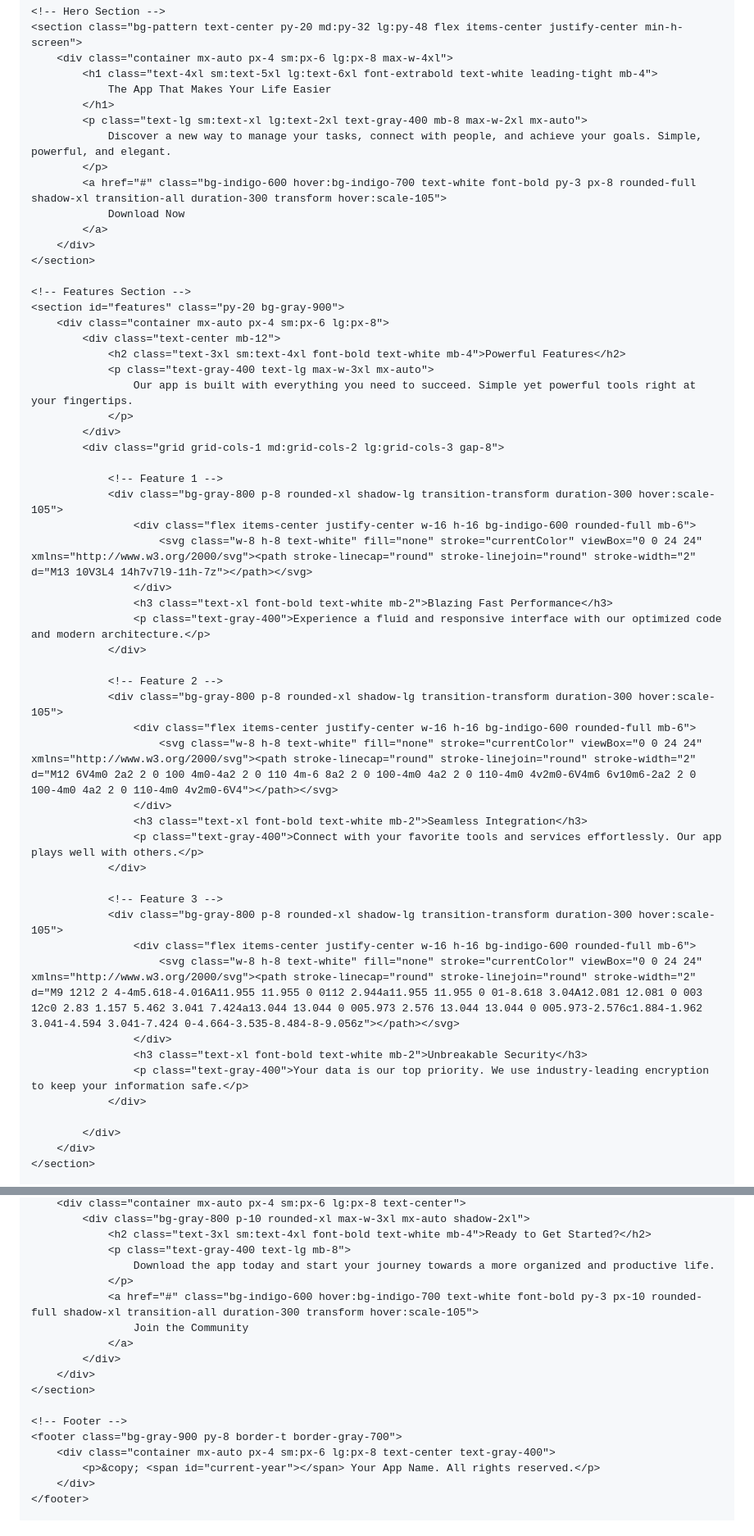
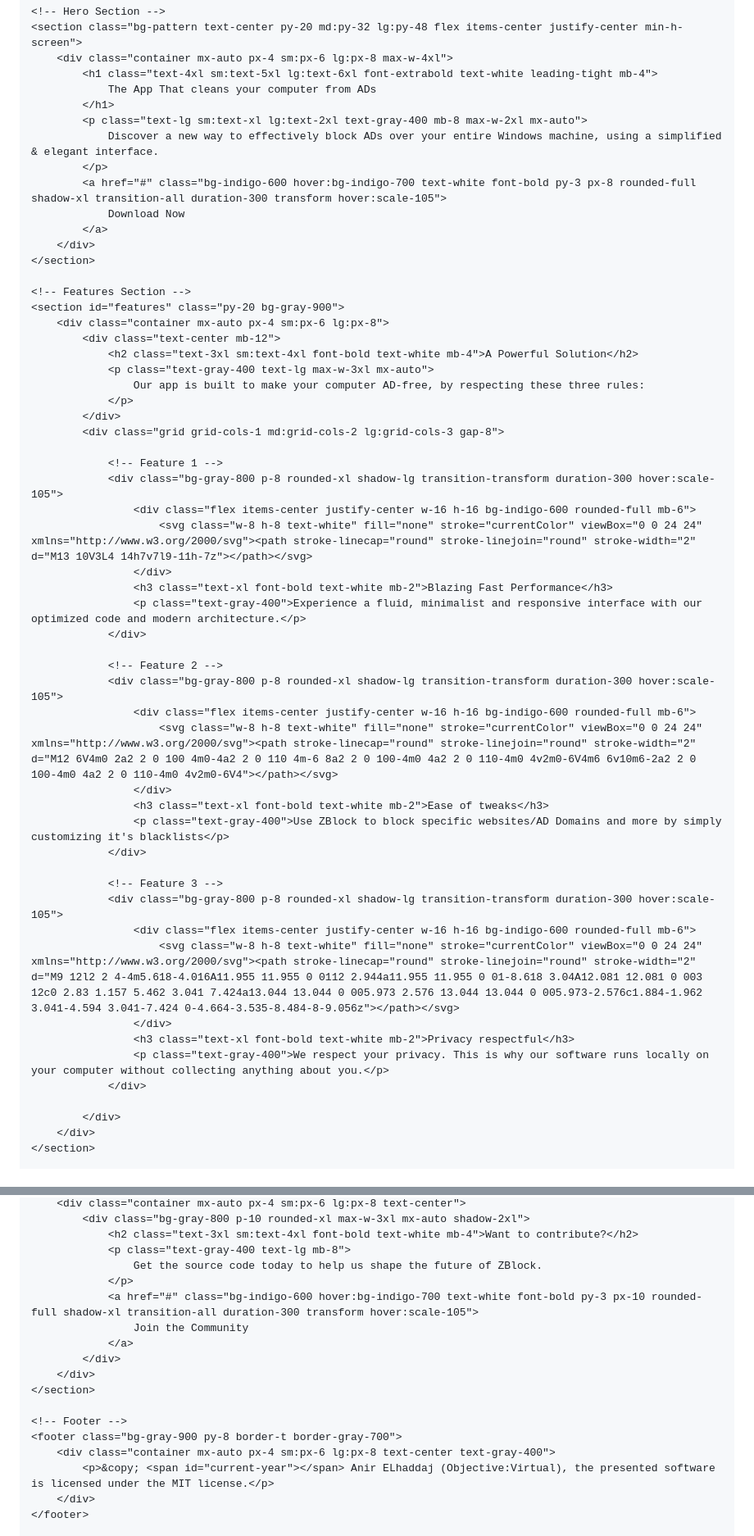
Before and after one commit to ObjectiveVirtual/ZBlock, a Markdown page: docs/index.md, 2 parts joined by grey strips. Shown: that part at 82% size. Drawn GitHub-style.

```diff
--- a/docs/index.md
+++ b/docs/index.md
@@ -69,10 +69,10 @@
     <section class="bg-pattern text-center py-20 md:py-32 lg:py-48 flex items-center justify-center min-h-screen">
         <div class="container mx-auto px-4 sm:px-6 lg:px-8 max-w-4xl">
             <h1 class="text-4xl sm:text-5xl lg:text-6xl font-extrabold text-white leading-tight mb-4">
-                The App That Makes Your Life Easier
+                The App That cleans your computer from ADs
             </h1>
             <p class="text-lg sm:text-xl lg:text-2xl text-gray-400 mb-8 max-w-2xl mx-auto">
-                Discover a new way to manage your tasks, connect with people, and achieve your goals. Simple, powerful, and elegant.
+                Discover a new way to effectively block ADs over your entire Windows machine, using a simplified & elegant interface.
             </p>
             <a href="#" class="bg-indigo-600 hover:bg-indigo-700 text-white font-bold py-3 px-8 rounded-full shadow-xl transition-all duration-300 transform hover:scale-105">
                 Download Now
@@ -84,9 +84,9 @@
     <section id="features" class="py-20 bg-gray-900">
         <div class="container mx-auto px-4 sm:px-6 lg:px-8">
             <div class="text-center mb-12">
-                <h2 class="text-3xl sm:text-4xl font-bold text-white mb-4">Powerful Features</h2>
+                <h2 class="text-3xl sm:text-4xl font-bold text-white mb-4">A Powerful Solution</h2>
                 <p class="text-gray-400 text-lg max-w-3xl mx-auto">
-                    Our app is built with everything you need to succeed. Simple yet powerful tools right at your fingertips.
+                    Our app is built to make your computer AD-free, by respecting these three rules:
                 </p>
             </div>
             <div class="grid grid-cols-1 md:grid-cols-2 lg:grid-cols-3 gap-8">
@@ -97,7 +97,7 @@
                         <svg class="w-8 h-8 text-white" fill="none" stroke="currentColor" viewBox="0 0 24 24" xmlns="http://www.w3.org/2000/svg"><path stroke-linecap="round" stroke-linejoin="round" stroke-width="2" d="M13 10V3L4 14h7v7l9-11h-7z"></path></svg>
                     </div>
                     <h3 class="text-xl font-bold text-white mb-2">Blazing Fast Performance</h3>
-                    <p class="text-gray-400">Experience a fluid and responsive interface with our optimized code and modern architecture.</p>
+                    <p class="text-gray-400">Experience a fluid, minimalist and responsive interface with our optimized code and modern architecture.</p>
                 </div>
 
                 <!-- Feature 2 -->
@@ -105,8 +105,8 @@
                     <div class="flex items-center justify-center w-16 h-16 bg-indigo-600 rounded-full mb-6">
                         <svg class="w-8 h-8 text-white" fill="none" stroke="currentColor" viewBox="0 0 24 24" xmlns="http://www.w3.org/2000/svg"><path stroke-linecap="round" stroke-linejoin="round" stroke-width="2" d="M12 6V4m0 2a2 2 0 100 4m0-4a2 2 0 110 4m-6 8a2 2 0 100-4m0 4a2 2 0 110-4m0 4v2m0-6V4m6 6v10m6-2a2 2 0 100-4m0 4a2 2 0 110-4m0 4v2m0-6V4"></path></svg>
                     </div>
-                    <h3 class="text-xl font-bold text-white mb-2">Seamless Integration</h3>
-                    <p class="text-gray-400">Connect with your favorite tools and services effortlessly. Our app plays well with others.</p>
+                    <h3 class="text-xl font-bold text-white mb-2">Ease of tweaks</h3>
+                    <p class="text-gray-400">Use ZBlock to block specific websites/AD Domains and more by simply customizing it's blacklists</p>
                 </div>
 
                 <!-- Feature 3 -->
@@ -114,8 +114,8 @@
                     <div class="flex items-center justify-center w-16 h-16 bg-indigo-600 rounded-full mb-6">
                         <svg class="w-8 h-8 text-white" fill="none" stroke="currentColor" viewBox="0 0 24 24" xmlns="http://www.w3.org/2000/svg"><path stroke-linecap="round" stroke-linejoin="round" stroke-width="2" d="M9 12l2 2 4-4m5.618-4.016A11.955 11.955 0 0112 2.944a11.955 11.955 0 01-8.618 3.04A12.081 12.081 0 003 12c0 2.83 1.157 5.462 3.041 7.424a13.044 13.044 0 005.973 2.576 13.044 13.044 0 005.973-2.576c1.884-1.962 3.041-4.594 3.041-7.424 0-4.664-3.535-8.484-8-9.056z"></path></svg>
                     </div>
-                    <h3 class="text-xl font-bold text-white mb-2">Unbreakable Security</h3>
-                    <p class="text-gray-400">Your data is our top priority. We use industry-leading encryption to keep your information safe.</p>
+                    <h3 class="text-xl font-bold text-white mb-2">Privacy respectful</h3>
+                    <p class="text-gray-400">We respect your privacy. This is why our software runs locally on your computer without collecting anything about you.</p>
                 </div>
 
             </div>
@@ -147,8 +147,8 @@
         <div class="container mx-auto px-4 sm:px-6 lg:px-8 text-center">
             <div class="bg-gray-800 p-10 rounded-xl max-w-3xl mx-auto shadow-2xl">
-                <h2 class="text-3xl sm:text-4xl font-bold text-white mb-4">Ready to Get Started?</h2>
+                <h2 class="text-3xl sm:text-4xl font-bold text-white mb-4">Want to contribute?</h2>
                 <p class="text-gray-400 text-lg mb-8">
-                    Download the app today and start your journey towards a more organized and productive life.
+                    Get the source code today to help us shape the future of ZBlock.
                 </p>
                 <a href="#" class="bg-indigo-600 hover:bg-indigo-700 text-white font-bold py-3 px-10 rounded-full shadow-xl transition-all duration-300 transform hover:scale-105">
                     Join the Community
@@ -160,7 +160,7 @@
     <!-- Footer -->
     <footer class="bg-gray-900 py-8 border-t border-gray-700">
         <div class="container mx-auto px-4 sm:px-6 lg:px-8 text-center text-gray-400">
-            <p>&copy; <span id="current-year"></span> Your App Name. All rights reserved.</p>
+            <p>&copy; <span id="current-year"></span> Anir ELhaddaj (Objective:Virtual), the presented software is licensed under the MIT license.</p>
         </div>
     </footer>
 
```
Also changed, not shown: other parts of docs/index.md (+5 -5 lines).
